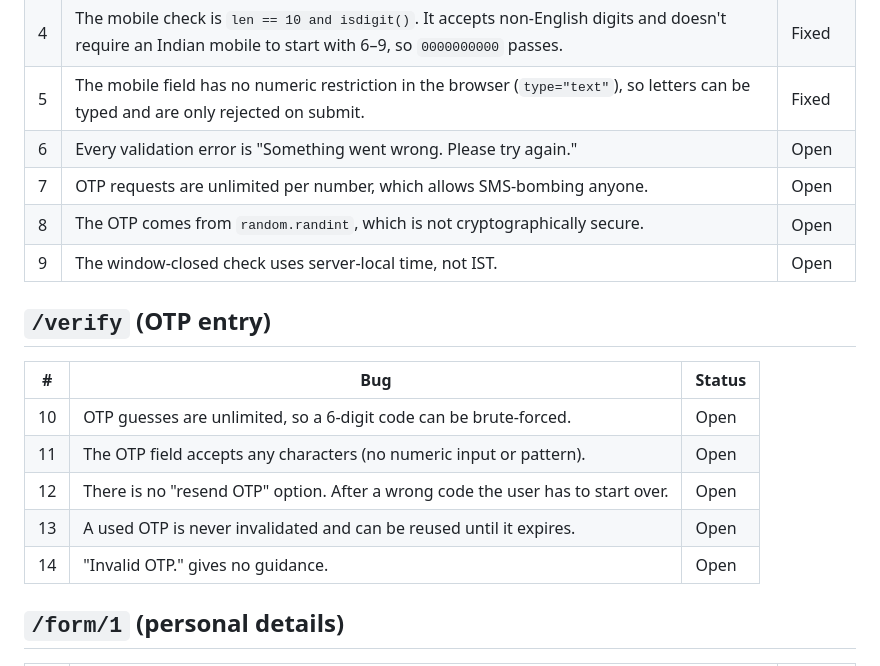
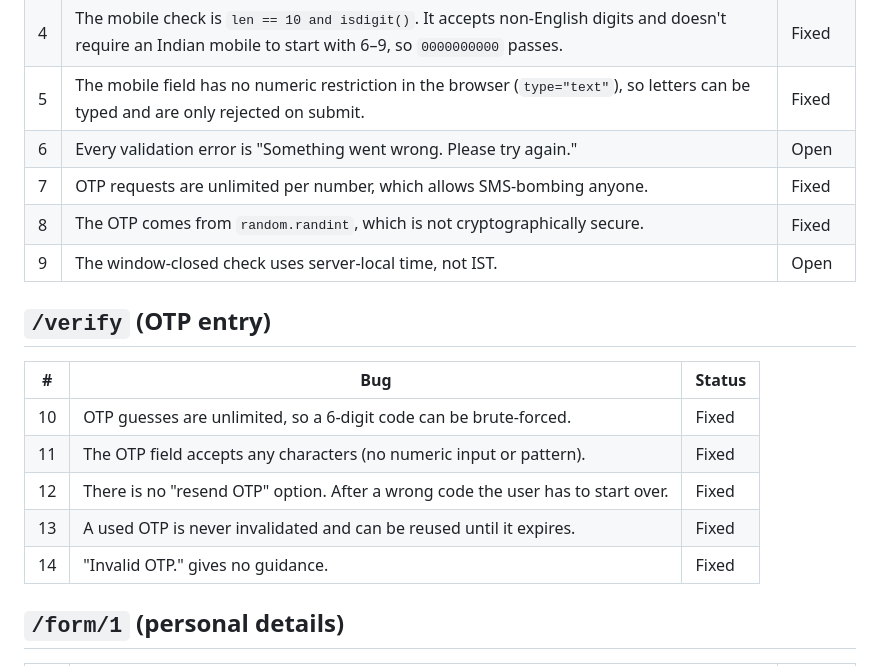
Before and after one commit to Tusharpaul231/sewasetu, a Markdown page: BUG-LIST.md, the part around the change. GitHub-like rendering.

Commit message:
docs: fix update

```diff
--- a/BUG-LIST.md
+++ b/BUG-LIST.md
@@ -16,19 +16,19 @@
 | 4 | The mobile check is `len == 10 and isdigit()`. It accepts non-English digits and doesn't require an Indian mobile to start with 6–9, so `0000000000` passes. | Fixed |
 | 5 | The mobile field has no numeric restriction in the browser (`type="text"`), so letters can be typed and are only rejected on submit. | Fixed |
 | 6 | Every validation error is "Something went wrong. Please try again." | Open |
-| 7 | OTP requests are unlimited per number, which allows SMS-bombing anyone. | Open |
-| 8 | The OTP comes from `random.randint`, which is not cryptographically secure. | Open |
+| 7 | OTP requests are unlimited per number, which allows SMS-bombing anyone. | Fixed |
+| 8 | The OTP comes from `random.randint`, which is not cryptographically secure. | Fixed |
 | 9 | The window-closed check uses server-local time, not IST. | Open |
 
 ## `/verify` (OTP entry)
 
 | # | Bug | Status |
 |---|---|---|
-| 10 | OTP guesses are unlimited, so a 6-digit code can be brute-forced. | Open |
-| 11 | The OTP field accepts any characters (no numeric input or pattern). | Open |
-| 12 | There is no "resend OTP" option. After a wrong code the user has to start over. | Open |
-| 13 | A used OTP is never invalidated and can be reused until it expires. | Open |
-| 14 | "Invalid OTP." gives no guidance. | Open |
+| 10 | OTP guesses are unlimited, so a 6-digit code can be brute-forced. | Fixed |
+| 11 | The OTP field accepts any characters (no numeric input or pattern). | Fixed |
+| 12 | There is no "resend OTP" option. After a wrong code the user has to start over. | Fixed |
+| 13 | A used OTP is never invalidated and can be reused until it expires. | Fixed |
+| 14 | "Invalid OTP." gives no guidance. | Fixed |
 
 ## `/form/1` (personal details)
 
```
